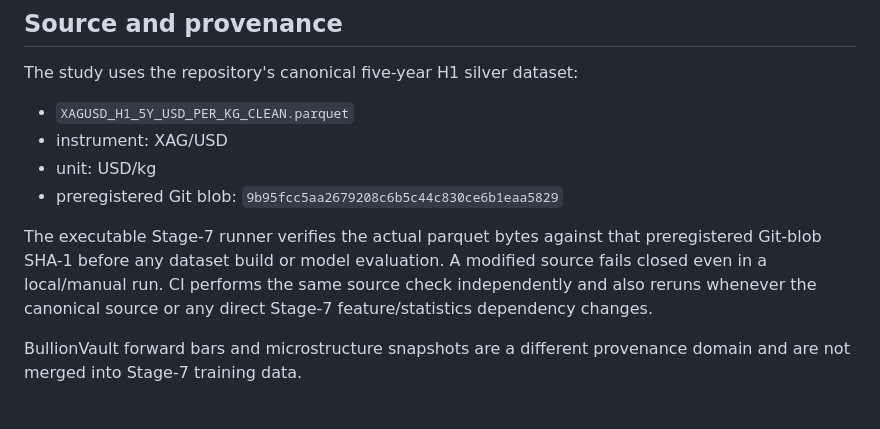
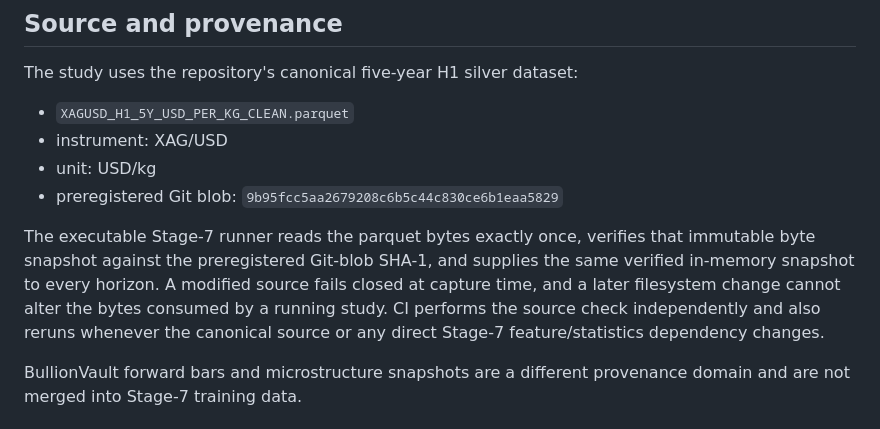
Before and after one commit to MoatasimFaroog1111/MetalPredictor, a Markdown page: STAGE7_DIRECT_MULTI_HORIZON.md, the part around the change. GitHub-like rendering.

Commit message:
Document immutable Stage 7 source snapshot

```diff
--- a/STAGE7_DIRECT_MULTI_HORIZON.md
+++ b/STAGE7_DIRECT_MULTI_HORIZON.md
@@ -11,7 +11,7 @@ The study uses the repository's canonical five-year H1 silver dataset:
 - unit: USD/kg
 - preregistered Git blob: `9b95fcc5aa2679208c6b5c44c830ce6b1eaa5829`
 
-The executable Stage-7 runner verifies the actual parquet bytes against that preregistered Git-blob SHA-1 before any dataset build or model evaluation. A modified source fails closed even in a local/manual run. CI performs the same source check independently and also reruns whenever the canonical source or any direct Stage-7 feature/statistics dependency changes.
+The executable Stage-7 runner reads the parquet bytes exactly once, verifies that immutable byte snapshot against the preregistered Git-blob SHA-1, and supplies the same verified in-memory snapshot to every horizon. A modified source fails closed at capture time, and a later filesystem change cannot alter the bytes consumed by a running study. CI performs the source check independently and also reruns whenever the canonical source or any direct Stage-7 feature/statistics dependency changes.
 
 BullionVault forward bars and microstructure snapshots are a different provenance domain and are not merged into Stage-7 training data.
 
```
